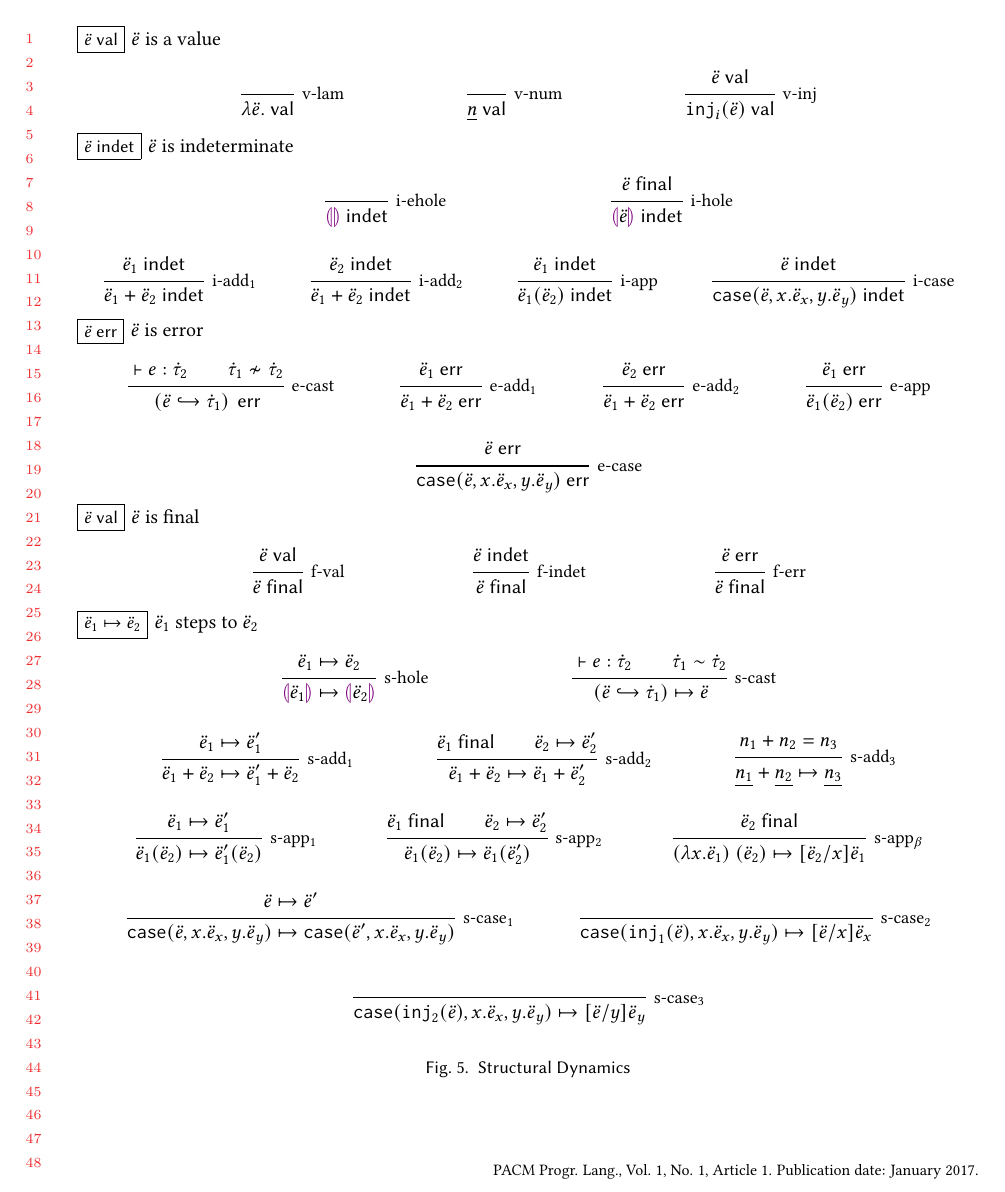
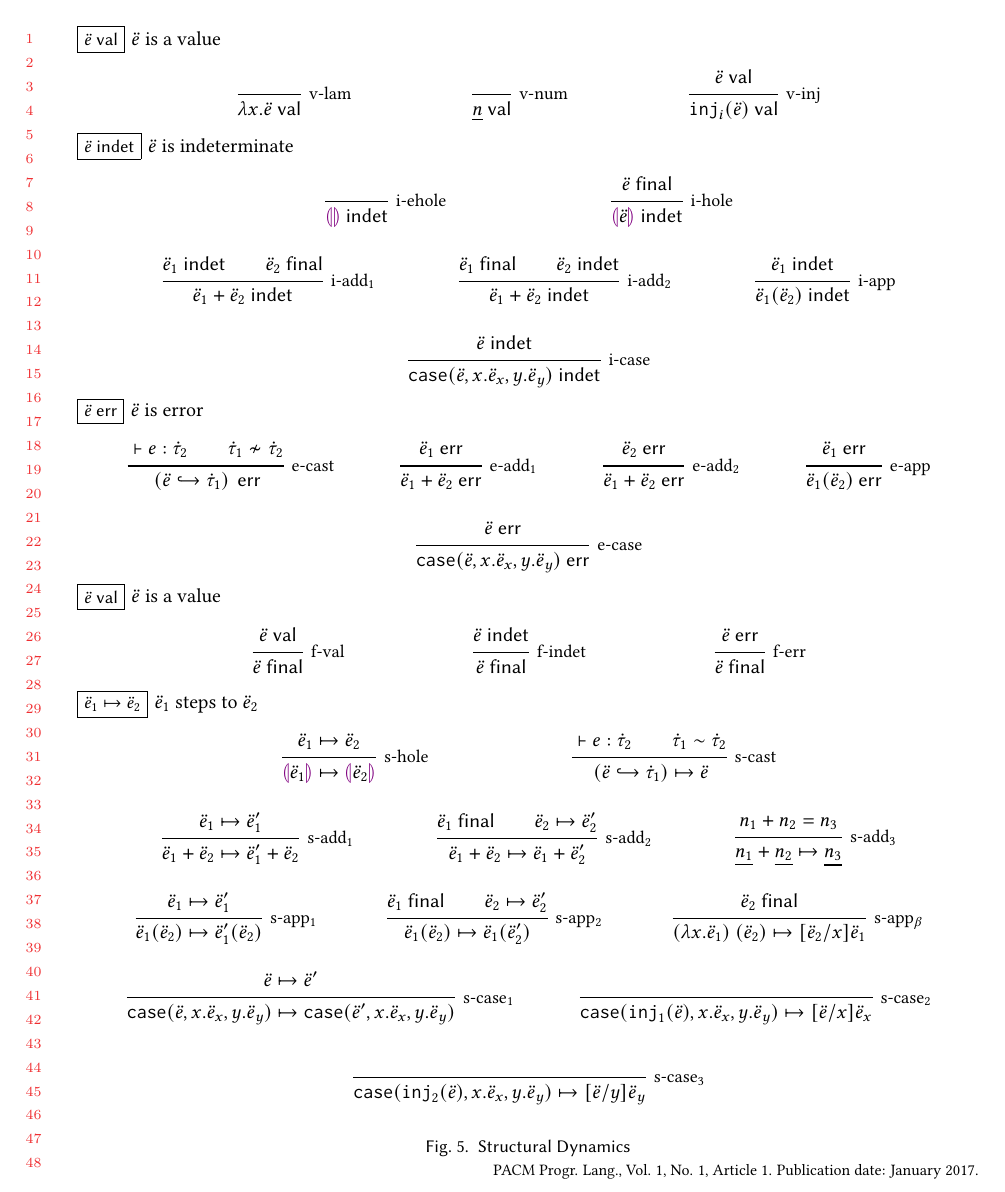
Before and after one commit to hazelgrove/hazelnut-dynamics-paper, a LaTeX paper (hazelnut-dynamics.tex, which reads calculus.tex): part of page 3 of 3, cut so that both start at the same text. Compiled offline with pdfLaTeX.

Commit message:
fix typos; add is-final to premises of i-add_1 and i-add_2

```diff
--- a/calculus.tex
+++ b/calculus.tex
@@ -40,7 +40,7 @@
 \judgbox{\isValue{\dexp}}{$\dexp$ is a value}
 \begin{mathpar}
 \Infer{v-lam}
-{ }{\isValue{\hlam{\dexp}}}
+{ }{\isValue{\hlam{x}{\dexp}}}
 \and
 \Infer{v-num}
 { }{\isValue{\hnum{n}}}
@@ -60,11 +60,11 @@
 {\isIndet{\dhole{\dexp}}}
 \\
 \Infer{i-add$_1$}
-{\isIndet{\dexp_1}}
+{\isIndet{\dexp_1} \\ \isFinal{\dexp_2}}
 {\isIndet{\dadd{\dexp_1}{\dexp_2}}}
 \and
 \Infer{i-add$_2$}
-{\isIndet{\dexp_2}}
+{\isFinal{\dexp_1} \\ \isIndet{\dexp_2}}
 {\isIndet{\dadd{\dexp_1}{\dexp_2}}}
 \and
 \Infer{i-app}
@@ -100,7 +100,7 @@
 {\isErr{\dcase{\dexp}{x}{\dexp_x}{y}{\dexp_y}}}
 \end{mathpar}
 
-\judgbox{\isValue{\dexp}}{$\dexp$ is final}
+\judgbox{\isValue{\dexp}}{$\dexp$ is a value}
 \begin{mathpar}
 \Infer{f-val}
 {\isValue{\dexp}}{\isFinal{\dexp}}
```
